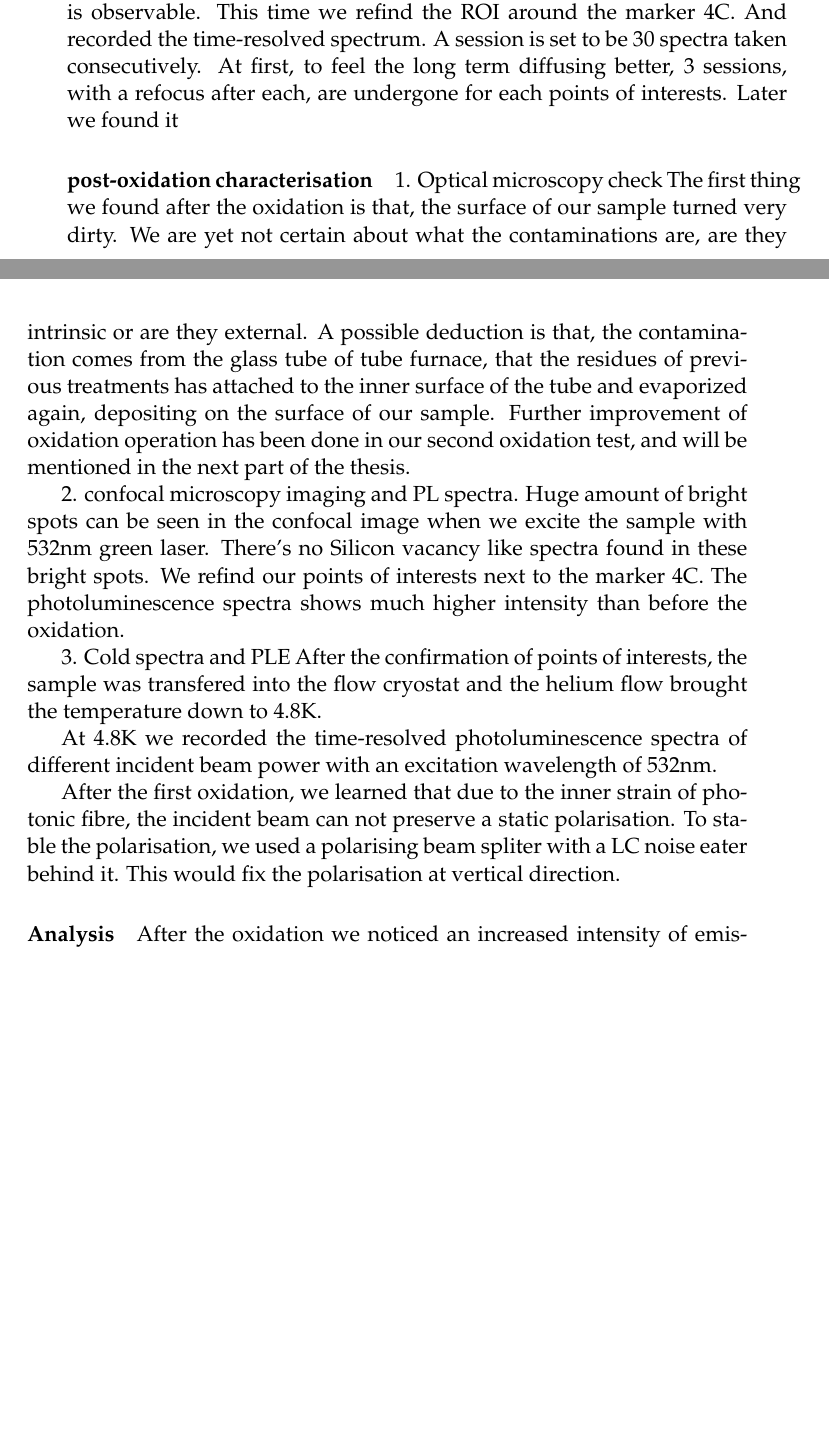
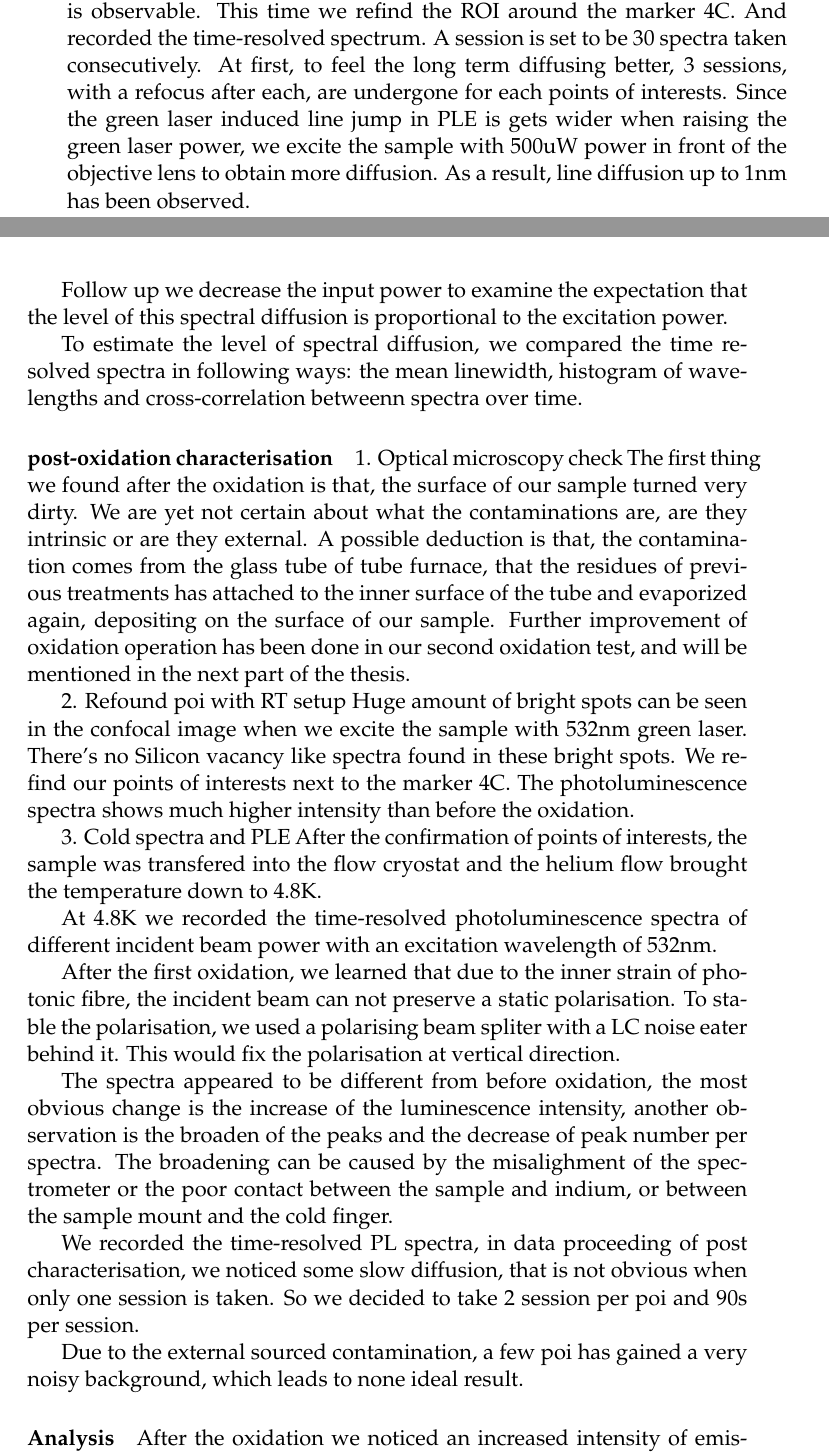
Before and after one commit to meiwud334/master_thesis_2016, a LaTeX thesis (main.tex, which reads Chapters/Chapter2.tex): two parts of pages 11 and 12 of 17, joined at a grey line, cut so that both start at the same text, the shorter picture padded with empty space. Compiled offline with pdfLaTeX.

Commit message:
text update

```diff
--- a/Chapters/Chapter2.tex
+++ b/Chapters/Chapter2.tex
@@ -184,7 +189,14 @@ After the obeservation that is mentioned in the last paragraph, we want to study
 
 To observe the diffusion with a spectrometer, we introduced time-resolved photoluminescen spectrum, which has been detailed described in the chapter development fo a way to estimate the spectral diffusion.
 
-Due to the technical problem, our motorized sample stage can not move ideally in the vertical direction anymore, which has limited our region that is observable. This time we refind the ROI around the marker 4C. And recorded the time-resolved spectrum. A session is set to be 30 spectra taken consecutively. At first, to feel the long term diffusing better, 3 sessions, with a refocus after each, are undergone for each points of interests. Later we found it
+Due to the technical problem, our motorized sample stage can not move ideally in the vertical direction anymore, which has limited our region that is observable. This time we refind the ROI around the marker 4C. And recorded the time-resolved spectrum. A session is set to be 30 spectra taken consecutively. At first, to feel the long term diffusing better, 3 sessions, with a refocus after each, are undergone for each points of interests. Since the green laser induced line jump in PLE is gets wider when raising the green laser power, we excite the sample with 500uW power in front of the objective lens to obtain more diffusion. As a result, line diffusion up to 1nm has been observed.
+
+Follow up we decrease the input power to examine the expectation that the level of this spectral diffusion is proportional to the excitation power.
+
+To estimate the level of spectral diffusion, we compared the time resolved spectra in following ways: the mean linewidth, histogram of wavelengths and cross-correlation betweenn spectra over time.
+
+
+
 %\FloatBarrier
 %\begin{figure}[h]
 %\centering
@@ -198,7 +210,7 @@ Due to the technical problem, our motorized sample stage can not move ideally in
 The first thing we found after the oxidation is that, the surface of our sample turned very dirty. We are yet not certain about what the contaminations are, are they intrinsic or are they external. A possible deduction is that, the contamination comes from the glass tube of tube furnace, that the residues of previous treatments has attached to the inner surface of the tube and evaporized again, depositing on the surface of our sample. Further improvement of oxidation operation has been done in our second oxidation test, and will be mentioned in the next part of the thesis.
 
 
-2. confocal microscopy imaging and PL spectra.
+2. Refound poi with RT setup
 Huge amount of bright spots can be seen in the confocal image when we excite the sample with 532nm green laser. There's no Silicon vacancy like spectra found in these bright spots. We refind our points of interests next to the marker 4C. The photoluminescence spectra shows much higher intensity than before the oxidation.
 
 
@@ -208,6 +220,18 @@ After the confirmation of points of interests, the sample was transfered into th
 At 4.8K we recorded the time-resolved photoluminescence spectra of different incident beam power with an excitation wavelength of 532nm.
 
 After the first oxidation, we learned that due to the inner strain of photonic fibre, the incident beam can not preserve a static polarisation. To stable the polarisation, we used a polarising beam spliter with a LC noise eater behind it. This would fix the polarisation at vertical direction.
+
+The spectra appeared to be different from before oxidation, the most obvious change is the increase of the luminescence intensity, another observation is the broaden of the peaks and the decrease of peak number per spectra. The broadening can be caused by the misalighment of the spectrometer or the poor contact between the sample and indium, or between the sample mount and the cold finger.
+
+We recorded the time-resolved PL spectra, in data proceeding of post characterisation, we noticed some slow diffusion, that is not obvious when only one session is taken. So we decided to take 2 session per poi and 90s per session.
+
+Due to the external sourced contamination, a few poi has gained a very noisy background, which leads to none ideal result.
+
+
+
+
+
+
 %\FloatBarrier
 %\begin{figure}[h]
 %\centering
```
Also changed, not shown: Figures/20160713_dimaond207_acteon_100f_3.JPG (added), Chapters/Chapter2.tex (11 more changed lines), 7 other files.
